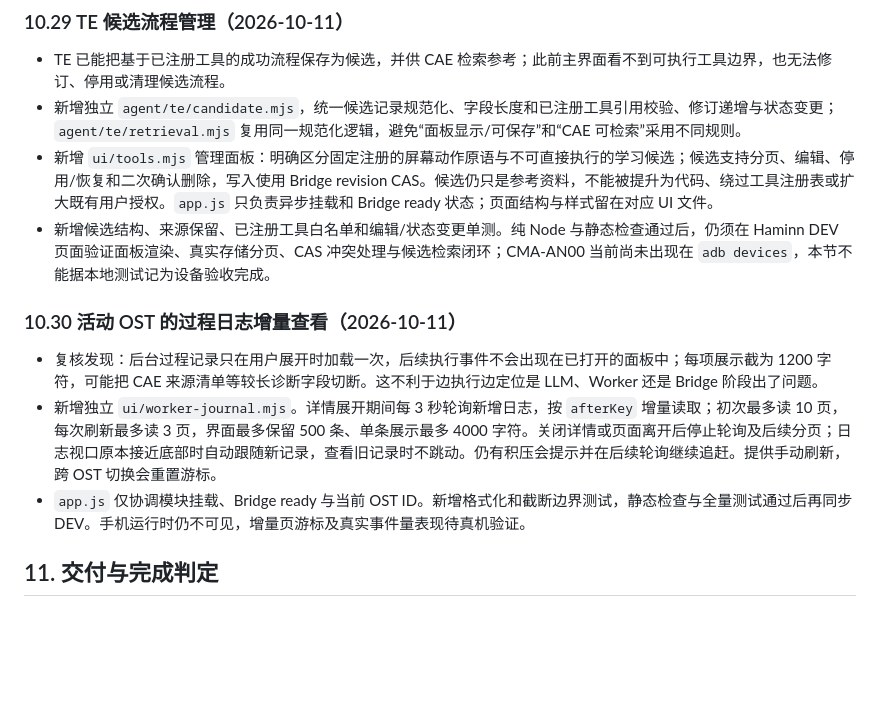
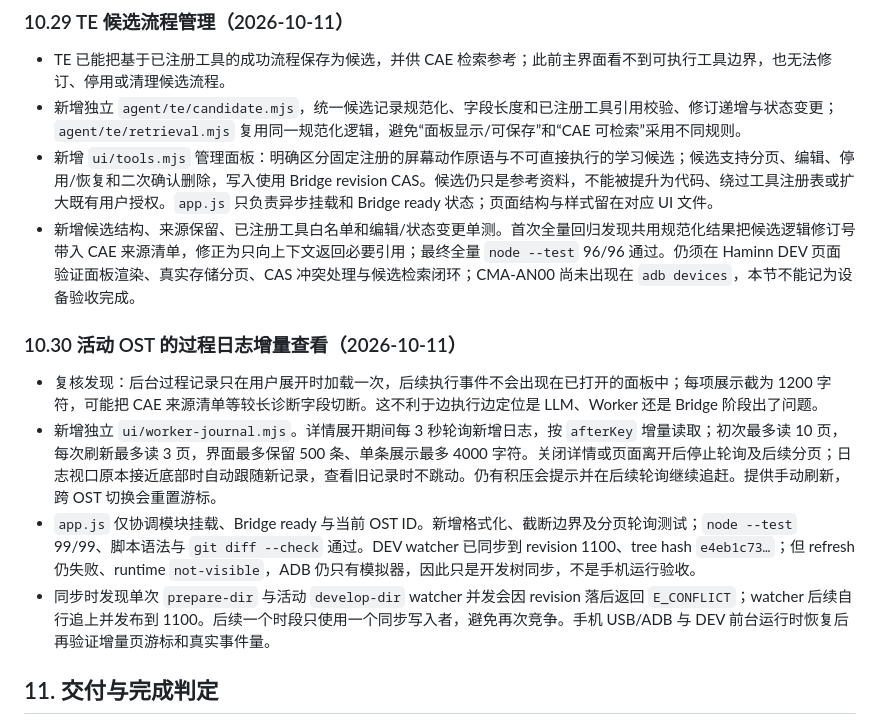
Before and after one commit to zhyuzh3d/imahamster, a Markdown page: plans/DEVELOPMENT_UPGRADE_PLAN_2026-10-11.md, the part around the change. GitHub-like rendering; blank space fills up the shorter version.

Commit message:
Record TE and journal validation evidence

```diff
--- a/plans/DEVELOPMENT_UPGRADE_PLAN_2026-10-11.md
+++ b/plans/DEVELOPMENT_UPGRADE_PLAN_2026-10-11.md
@@ -543,13 +543,14 @@ JS 测试适合纯状态与组装；QuickJS/Android 仪器测试负责真实模
 - TE 已能把基于已注册工具的成功流程保存为候选，并供 CAE 检索参考；此前主界面看不到可执行工具边界，也无法修订、停用或清理候选流程。
 - 新增独立 `agent/te/candidate.mjs`，统一候选记录规范化、字段长度和已注册工具引用校验、修订递增与状态变更；`agent/te/retrieval.mjs` 复用同一规范化逻辑，避免“面板显示/可保存”和“CAE 可检索”采用不同规则。
 - 新增 `ui/tools.mjs` 管理面板：明确区分固定注册的屏幕动作原语与不可直接执行的学习候选；候选支持分页、编辑、停用/恢复和二次确认删除，写入使用 Bridge revision CAS。候选仍只是参考资料，不能被提升为代码、绕过工具注册表或扩大既有用户授权。`app.js` 只负责异步挂载和 Bridge ready 状态；页面结构与样式留在对应 UI 文件。
-- 新增候选结构、来源保留、已注册工具白名单和编辑/状态变更单测。纯 Node 与静态检查通过后，仍须在 Haminn DEV 页面验证面板渲染、真实存储分页、CAS 冲突处理与候选检索闭环；CMA-AN00 当前尚未出现在 `adb devices`，本节不能据本地测试记为设备验收完成。
+- 新增候选结构、来源保留、已注册工具白名单和编辑/状态变更单测。首次全量回归发现共用规范化结果把候选逻辑修订号带入 CAE 来源清单，修正为只向上下文返回必要引用；最终全量 `node --test` 96/96 通过。仍须在 Haminn DEV 页面验证面板渲染、真实存储分页、CAS 冲突处理与候选检索闭环；CMA-AN00 尚未出现在 `adb devices`，本节不能记为设备验收完成。
 
 ### 10.30 活动 OST 的过程日志增量查看（2026-10-11）
 
 - 复核发现：后台过程记录只在用户展开时加载一次，后续执行事件不会出现在已打开的面板中；每项展示截为 1200 字符，可能把 CAE 来源清单等较长诊断字段切断。这不利于边执行边定位是 LLM、Worker 还是 Bridge 阶段出了问题。
 - 新增独立 `ui/worker-journal.mjs`。详情展开期间每 3 秒轮询新增日志，按 `afterKey` 增量读取；初次最多读 10 页，每次刷新最多读 3 页，界面最多保留 500 条、单条展示最多 4000 字符。关闭详情或页面离开后停止轮询及后续分页；日志视口原本接近底部时自动跟随新记录，查看旧记录时不跳动。仍有积压会提示并在后续轮询继续追赶。提供手动刷新，跨 OST 切换会重置游标。
-- `app.js` 仅协调模块挂载、Bridge ready 与当前 OST ID。新增格式化和截断边界测试，静态检查与全量测试通过后再同步 DEV。手机运行时仍不可见，增量页游标及真实事件量表现待真机验证。
+- `app.js` 仅协调模块挂载、Bridge ready 与当前 OST ID。新增格式化、截断边界及分页轮询测试；`node --test` 99/99、脚本语法与 `git diff --check` 通过。DEV watcher 已同步到 revision 1100、tree hash `e4eb1c73…`；但 refresh 仍失败、runtime `not-visible`，ADB 仍只有模拟器，因此只是开发树同步，不是手机运行验收。
+- 同步时发现单次 `prepare-dir` 与活动 `develop-dir` watcher 并发会因 revision 落后返回 `E_CONFLICT`；watcher 后续自行追上并发布到 1100。后续一个时段只使用一个同步写入者，避免再次竞争。手机 USB/ADB 与 DEV 前台运行时恢复后再验证增量页游标和真实事件量。
 
 ## 11. 交付与完成判定
 
```
